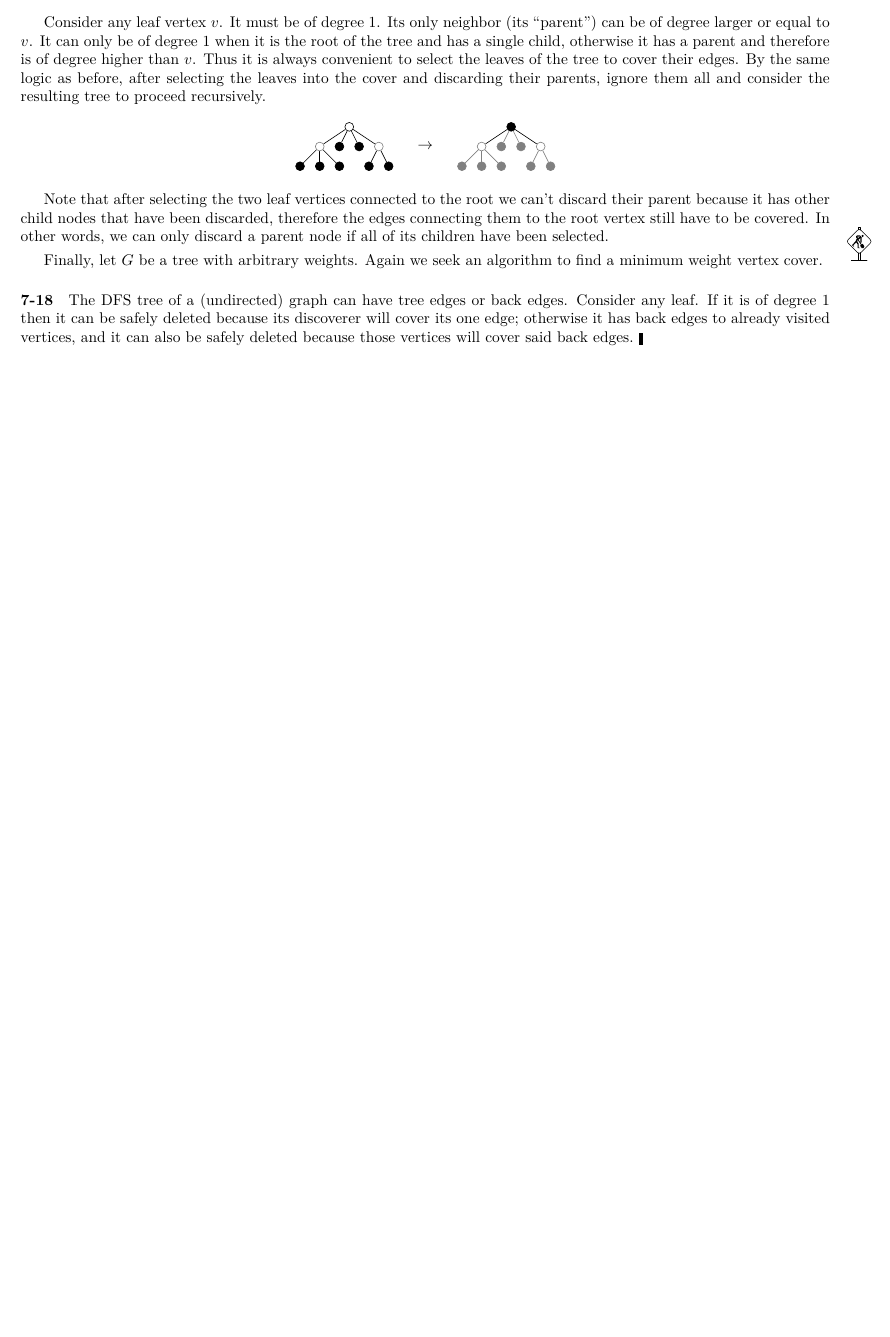
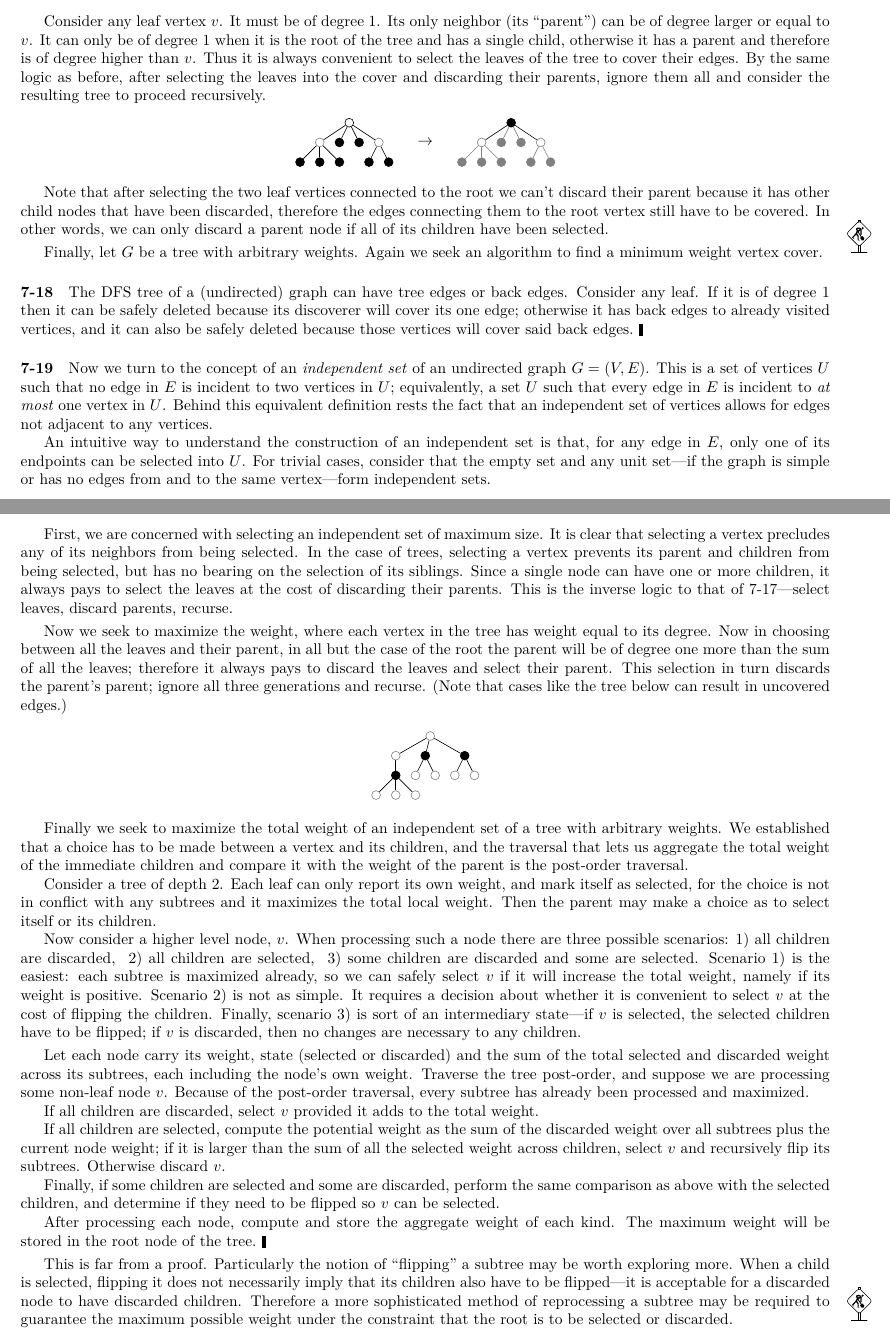
Before and after one commit to mdsn/skiena, a LaTeX thesis (tex/skiena.tex): part of page 32 of 32 before the commit and two parts of pages 32 and 33 of 33 after it, the two joined at a grey line, cut so that both start at the same text, the shorter picture padded with empty space. The pictures show the PDF file tex/skiena.pdf that the author committed with the source.

Commit message:
Write up 7-19, such as it is

```diff
--- a/tex/skiena.tex
+++ b/tex/skiena.tex
@@ -1710,3 +1710,14 @@ Finally, let $G$ be a tree with arbitrary weights. Again we seek an algorithm to
 
 \paragraph{7-18} The DFS tree of a (undirected) graph can have tree edges or back edges. Consider any leaf. If it is of degree 1 then it can be safely deleted because its discoverer will cover its one edge; otherwise it has back edges to already visited vertices, and it can also be safely deleted because those vertices will cover said back edges.\ \okthen
 
+\paragraph{7-19} Now we turn to the concept of an \emph{independent set} of an undirected graph $G = (V,E)$. This is a set of vertices $U$ such that no edge in $E$ is incident to two vertices in $U$; equivalently, a set $U$ such that every edge in $E$ is incident to \emph{at most} one vertex in $U$. Behind this equivalent definition rests the fact that an independent set of vertices allows for edges not adjacent to any vertices.
+
+An intuitive way to understand the construction of an independent set is that, for any edge in $E$, only one of its endpoints can be selected into $U$. For trivial cases, consider that the empty set and any unit set---if the graph is simple or has no edges from and to the same vertex---form independent sets.
+
+First, we are concerned with selecting an independent set of maximum size. It is clear that selecting a vertex precludes any of its neighbors from being selected. In the case of trees, selecting a vertex prevents its parent and children from being selected, but has no bearing on the selection of its siblings. Since a single node can have one or more children, it always pays to select the leaves at the cost of discarding their parents. This is the inverse logic to that of 7-17---select leaves, discard parents, recurse.
+
+\smallskip
+
+Now we seek to maximize the weight, where each vertex in the tree has weight equal to its degree. Now in choosing between all the leaves and their parent, in all but the case of the root the parent will be of degree one more than the sum of all the leaves; therefore it always pays to discard the leaves and select their parent. This selection in turn discards the parent's parent; ignore all three generations and recurse. (Note that cases like the tree below can result in uncovered edges.)
+
+\begin{center}
@@ -1713,3 +1735,32 @@ Finally, let $G$ be a tree with arbitrary weights. Again we seek an algorithm to
+\end{center}
+
+Finally we seek to maximize the total weight of an independent set of a tree with arbitrary weights. We established that a choice has to be made between a vertex and its children, and the traversal that lets us aggregate the total weight of the immediate children and compare it with the weight of the parent is the post-order traversal.
+
+Consider a tree of depth 2. Each leaf can only report its own weight, and mark itself as selected, for the choice is not in conflict with any subtrees and it maximizes the total local weight. Then the parent may make a choice as to select itself or its children.
+
+Now consider a higher level node, $v$. When processing such a node there are three possible scenarios: \begin{enumerate*}[label=\arabic*)]
+\item all children are discarded, \label{7-19-scenario1}
+\item all children are selected, \label{7-19-scenario2}
+\item some children are discarded and some are selected\label{7-19-scenario3}
+\end{enumerate*}.
+Scenario \ref{7-19-scenario1} is the easiest: each subtree is maximized already, so we can safely select $v$ if it will increase the total weight, namely if its weight is positive. Scenario \ref{7-19-scenario2} is not as simple. It requires a decision about whether it is convenient to select $v$ at the cost of flipping the children. Finally, scenario \ref{7-19-scenario3} is sort of an intermediary state---if $v$ is selected, the selected children have to be flipped; if $v$ is discarded, then no changes are necessary to any children.
+
+\smallskip
+
+Let each node carry its weight, state (selected or discarded) and the sum of the total selected and discarded weight across its subtrees, each including the node's own weight. Traverse the tree post-order, and suppose we are processing some non-leaf node $v$. Because of the post-order traversal, every subtree has already been processed and maximized.
+
+If all children are discarded, select $v$ provided it adds to the total weight.
+
+If all children are selected, compute the potential weight as the sum of the discarded weight over all subtrees plus the current node weight; if it is larger than the sum of all the selected weight across children, select $v$ and recursively flip its subtrees. Otherwise discard $v$.
+
+Finally, if some children are selected and some are discarded, perform the same comparison as above with the selected children, and determine if they need to be flipped so $v$ can be selected.
+
+After processing each node, compute and store the aggregate weight of each kind. The maximum weight will be stored in the root node of the tree.\ \okthen
+
+\smallskip
+
+This is far from a proof. Particularly the notion of ``flipping'' a subtree may be worth exploring more. When a child is selected, flipping it does not necessarily imply that its children also have to be flipped---it is acceptable for a discarded node to have discarded children. Therefore a more sophisticated method of reprocessing a subtree may be required to guarantee the maximum possible weight under the constraint that the root is to be selected or discarded.\underconstruction
+
 
 
 
```
Also changed, not shown: tex/skiena.pdf, tex/skiena.tex (13 more changed lines).
